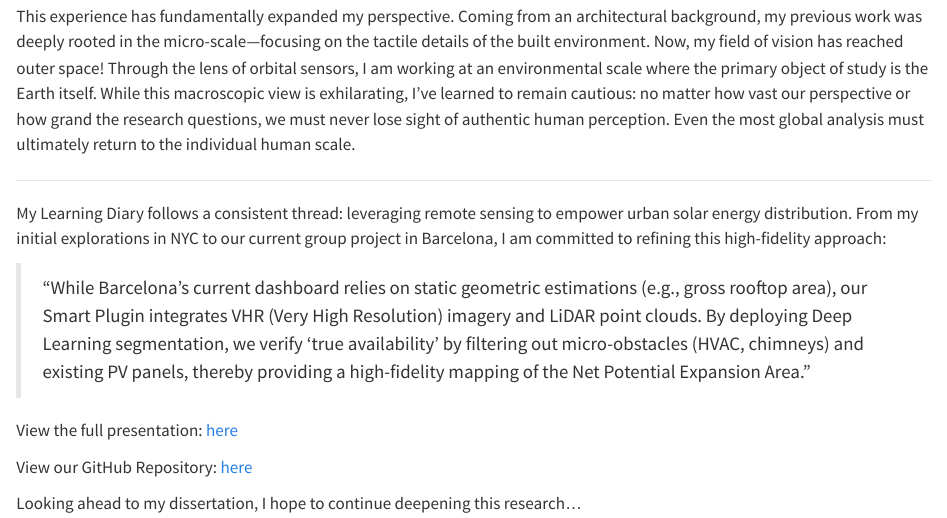
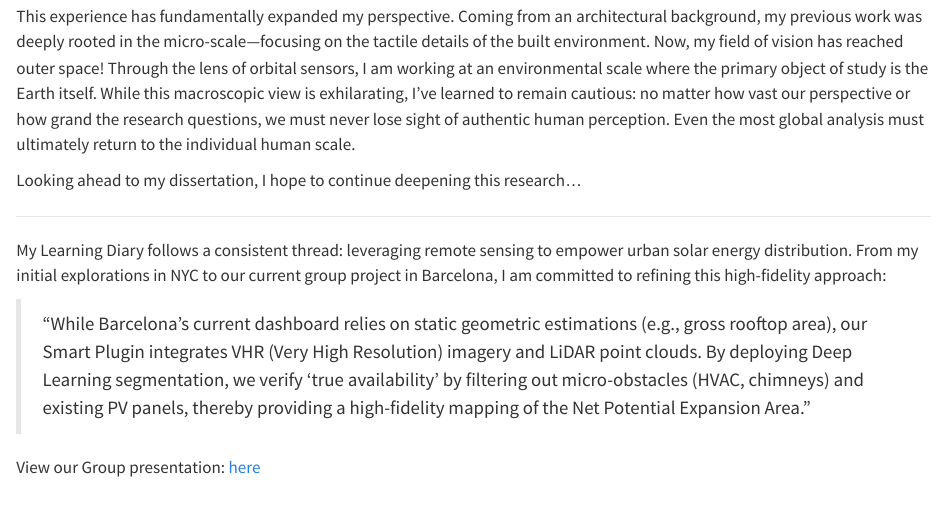
Before and after one commit to JIAYING-ICE/Jiaying-2026-portfolio, a Quarto document (summary.qmd): the page in a window 1100 px wide, from 150 px down. Rendered offline with R 4.5, knitr and Pandoc in place of Quarto, with nearby package versions.

Commit message:
Renderd html

```diff
--- a/summary.qmd
+++ b/summary.qmd
@@ -3,6 +3,8 @@
 This introductory Remote Sensing course has been an incredibly fascinating journey. Over the past three months, exploring how remote sensing technology can **empower policy** alongside my teammates has revealed the immense potential of our **Urban Spatial Science** program.
 
 This experience has fundamentally expanded my perspective. Coming from an architectural background, my previous work was deeply rooted in the micro-scale—focusing on the tactile details of the built environment. Now, my field of vision has reached outer space! Through the lens of orbital sensors, I am working at an environmental scale where the primary object of study is the Earth itself. While this macroscopic view is exhilarating, I’ve learned to remain cautious: no matter how vast our perspective or how grand the research questions, we must never lose sight of authentic human perception. Even the most global analysis must ultimately return to the individual human scale.
+
+Looking ahead to my dissertation, I hope to continue deepening this research...
 
 ------------------------------------------------------------------------
 
@@ -11,8 +13,4 @@ My Learning Diary follows a consistent thread: leveraging remote sensing to empo
 > "While Barcelona’s current dashboard relies on static geometric estimations (e.g., gross rooftop area), our Smart Plugin integrates VHR (Very High Resolution) imagery and LiDAR point clouds. By deploying Deep Learning segmentation, we verify 'true availability' by filtering out micro-obstacles (HVAC, chimneys) and existing PV panels, thereby providing a high-fidelity mapping of the Net Potential Expansion Area."
 
 
-View the full presentation: [here](https://christychoicc.github.io/RSCE_GROUP/)
-
-View our GitHub Repository: [here](https://github.com/christychoicc/RSCE_GROUP)
-
-Looking ahead to my dissertation, I hope to continue deepening this research...
+View our Group presentation: [here](https://christychoicc.github.io/RSCE_GROUP/)
```
Also changed, not shown: docs/search.json, 1 other file.
